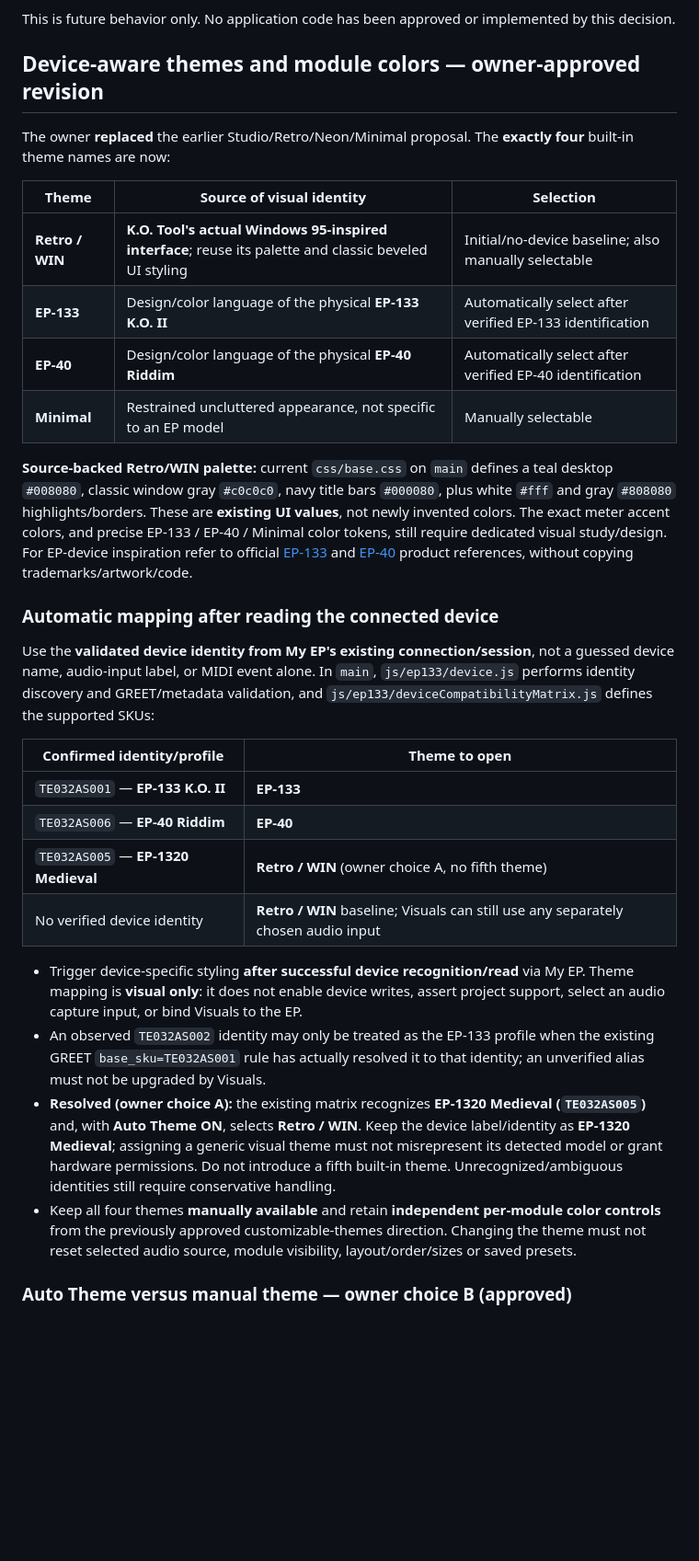
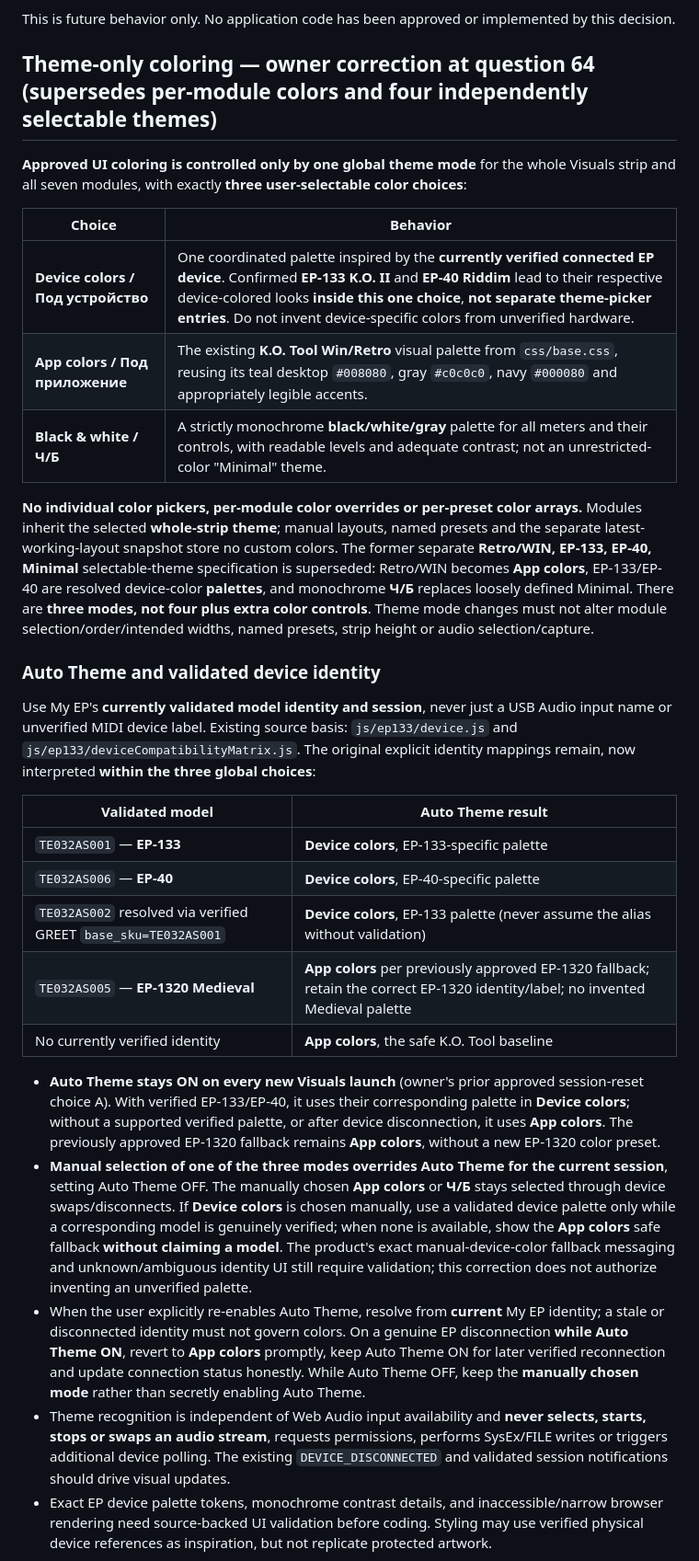
Before and after one commit to Zatumanen/Ko-tool, a Markdown page: docs/VISUALS.md, the part around one of its changes. Shown at 92% size. Drawn GitHub-style; blank space fills up the shorter version.

Commit message:
docs(visuals): Q64 restrict colors to three global theme modes

```diff
--- a/docs/VISUALS.md
+++ b/docs/VISUALS.md
@@ -104,33 +104,33 @@ The bottom meter strip is a **customizable modular workspace**:
 
 This is future behavior only. No application code has been approved or implemented by this decision.
 
-## Device-aware themes and module colors — owner-approved revision
+## Theme-only coloring — owner correction at question 64 (supersedes per-module colors and four independently selectable themes)
 
-The owner **replaced** the earlier Studio/Retro/Neon/Minimal proposal. The **exactly four** built-in theme names are now:
+**Approved UI coloring is controlled only by one global theme mode** for the whole Visuals strip and all seven modules, with exactly **three user-selectable color choices**:
 
-| Theme | Source of visual identity | Selection |
-| --- | --- | --- |
-| **Retro / WIN** | **K.O. Tool's actual Windows 95-inspired interface**; reuse its palette and classic beveled UI styling | Initial/no-device baseline; also manually selectable |
-| **EP-133** | Design/color language of the physical **EP-133 K.O. II** | Automatically select after verified EP-133 identification |
-| **EP-40** | Design/color language of the physical **EP-40 Riddim** | Automatically select after verified EP-40 identification |
-| **Minimal** | Restrained uncluttered appearance, not specific to an EP model | Manually selectable |
+| Choice | Behavior |
+| --- | --- |
+| **Device colors / Под устройство** | One coordinated palette inspired by the **currently verified connected EP device**. Confirmed **EP-133 K.O. II** and **EP-40 Riddim** lead to their respective device-colored looks **inside this one choice**, **not separate theme-picker entries**. Do not invent device-specific colors from unverified hardware. |
+| **App colors / Под приложение** | The existing **K.O. Tool Win/Retro** visual palette from `css/base.css`, reusing its teal desktop `#008080`, gray `#c0c0c0`, navy `#000080` and appropriately legible accents. |
+| **Black & white / Ч/Б** | A strictly monochrome **black/white/gray** palette for all meters and their controls, with readable levels and adequate contrast; not an unrestricted-color "Minimal" theme. |
 
-**Source-backed Retro/WIN palette:** current `css/base.css` on `main` defines a teal desktop `#008080`, classic window gray `#c0c0c0`, navy title bars `#000080`, plus white `#fff` and gray `#808080` highlights/borders. These are **existing UI values**, not newly invented colors. The exact meter accent colors, and precise EP-133 / EP-40 / Minimal color tokens, still require dedicated visual study/design. For EP-device inspiration refer to official [EP-133](https://teenage.engineering/products/ep-133) and [EP-40](https://teenage.engineering/products/ep-40) product references, without copying trademarks/artwork/code.
+**No individual color pickers, per-module color overrides or per-preset color arrays.** Modules inherit the selected **whole-strip theme**; manual layouts, named presets and the separate latest-working-layout snapshot store no custom colors. The former separate **Retro/WIN, EP-133, EP-40, Minimal** selectable-theme specification is superseded: Retro/WIN becomes **App colors**, EP-133/EP-40 are resolved device-color **palettes**, and monochrome **Ч/Б** replaces loosely defined Minimal. There are **three modes, not four plus extra color controls**. Theme mode changes must not alter module selection/order/intended widths, named presets, strip height or audio selection/capture.
 
-### Automatic mapping after reading the connected device
+### Auto Theme and validated device identity
 
-Use the **validated device identity from My EP's existing connection/session**, not a guessed device name, audio-input label, or MIDI event alone. In `main`, `js/ep133/device.js` performs identity discovery and GREET/metadata validation, and `js/ep133/deviceCompatibilityMatrix.js` defines the supported SKUs:
+Use My EP's **currently validated model identity and session**, never just a USB Audio input name or unverified MIDI device label. Existing source basis: `js/ep133/device.js` and `js/ep133/deviceCompatibilityMatrix.js`. The original explicit identity mappings remain, now interpreted **within the three global choices**:
 
-| Confirmed identity/profile | Theme to open |
+| Validated model | Auto Theme result |
 | --- | --- |
-| `TE032AS001` — **EP-133 K.O. II** | **EP-133** |
-| `TE032AS006` — **EP-40 Riddim** | **EP-40** |
-| `TE032AS005` — **EP-1320 Medieval** | **Retro / WIN** (owner choice A, no fifth theme) |
-| No verified device identity | **Retro / WIN** baseline; Visuals can still use any separately chosen audio input |
+| `TE032AS001` — **EP-133** | **Device colors**, EP-133-specific palette |
+| `TE032AS006` — **EP-40** | **Device colors**, EP-40-specific palette |
+| `TE032AS002` resolved via verified GREET `base_sku=TE032AS001` | **Device colors**, EP-133 palette (never assume the alias without validation) |
+| `TE032AS005` — **EP-1320 Medieval** | **App colors** per previously approved EP-1320 fallback; retain the correct EP-1320 identity/label; no invented Medieval palette |
+| No currently verified identity | **App colors**, the safe K.O. Tool baseline |
 
-- Trigger device-specific styling **after successful device recognition/read** via My EP. Theme mapping is **visual only**: it does not enable device writes, assert project support, select an audio capture input, or bind Visuals to the EP.
-- An observed `TE032AS002` identity may only be treated as the EP-133 profile when the existing GREET `base_sku=TE032AS001` rule has actually resolved it to that identity; an unverified alias must not be upgraded by Visuals.
-- **Resolved (owner choice A):** the existing matrix recognizes **EP-1320 Medieval (`TE032AS005`)** and, with **Auto Theme ON**, selects **Retro / WIN**. Keep the device label/identity as **EP-1320 Medieval**; assigning a generic visual theme must not misrepresent its detected model or grant hardware permissions. Do not introduce a fifth built-in theme. Unrecognized/ambiguous identities still require conservative handling.
-- Keep all four themes **manually available** and retain **independent per-module color controls** from the previously approved customizable-themes direction. Changing the theme must not reset selected audio source, module visibility, layout/order/sizes or saved presets.
-### Auto Theme versus manual theme — owner choice B (approved)
+- **Auto Theme stays ON on every new Visuals launch** (owner's prior approved session-reset choice A). With verified EP-133/EP-40, it uses their corresponding palette in **Device colors**; without a supported verified palette, or after device disconnection, it uses **App colors**. The previously approved EP-1320 fallback remains **App colors**, without a new EP-1320 color preset.
+- **Manual selection of one of the three modes overrides Auto Theme for the current session**, setting Auto Theme OFF. The manually chosen **App colors** or **Ч/Б** stays selected through device swaps/disconnects. If **Device colors** is chosen manually, use a validated device palette only while a corresponding model is genuinely verified; when none is available, show the **App colors** safe fallback **without claiming a model**. The product's exact manual-device-color fallback messaging and unknown/ambiguous identity UI still require validation; this correction does not authorize inventing an unverified palette.
+- When the user explicitly re-enables Auto Theme, resolve from **current** My EP identity; a stale or disconnected identity must not govern colors. On a genuine EP disconnection **while Auto Theme ON**, revert to **App colors** promptly, keep Auto Theme ON for later verified reconnection and update connection status honestly. While Auto Theme OFF, keep the **manually chosen mode** rather than secretly enabling Auto Theme.
+- Theme recognition is independent of Web Audio input availability and **never selects, starts, stops or swaps an audio stream**, requests permissions, performs SysEx/FILE writes or triggers additional device polling. The existing `DEVICE_DISCONNECTED` and validated session notifications should drive visual updates.
+- Exact EP device palette tokens, monochrome contrast details, and inaccessible/narrow browser rendering need source-backed UI validation before coding. Styling may use verified physical device references as inspiration, but not replicate protected artwork.
 
```
Also changed, not shown: other parts of docs/VISUALS.md (+8 -21 lines).
